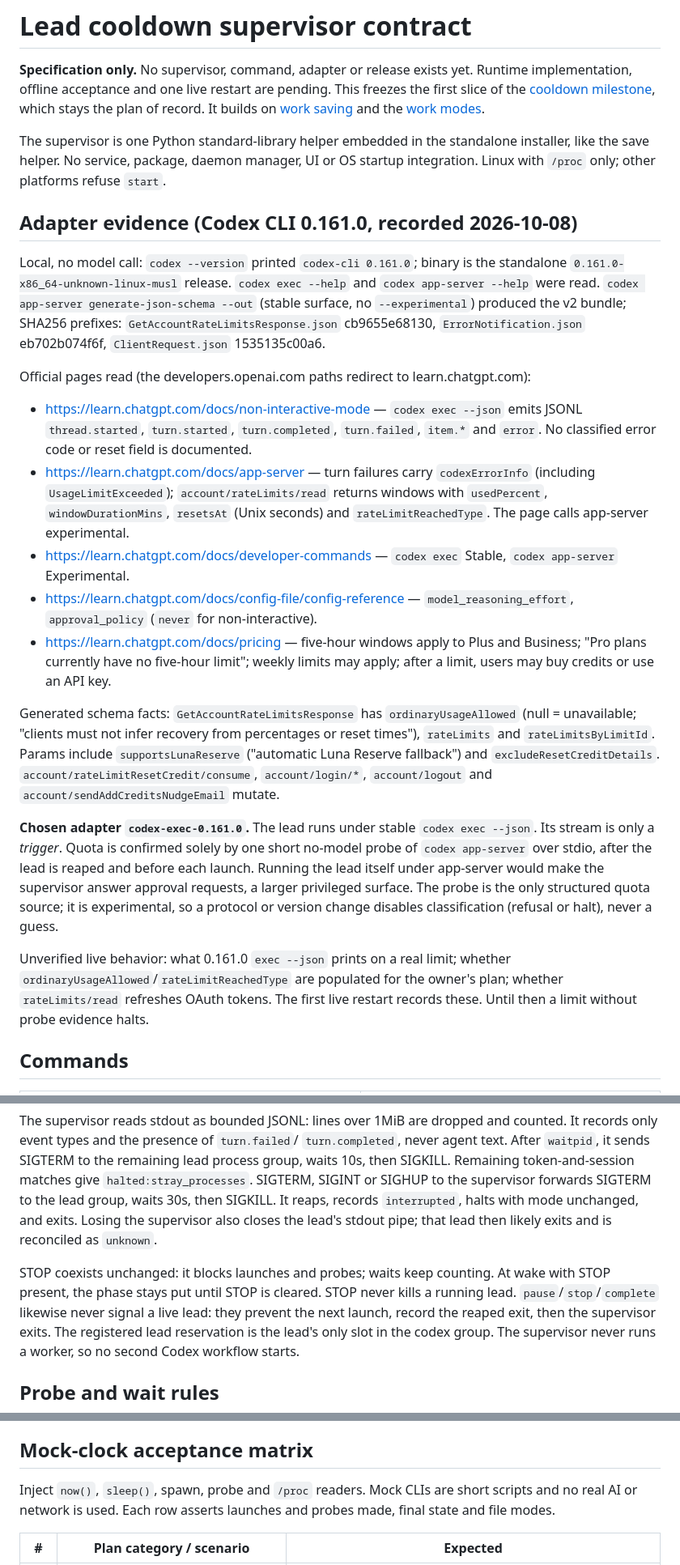
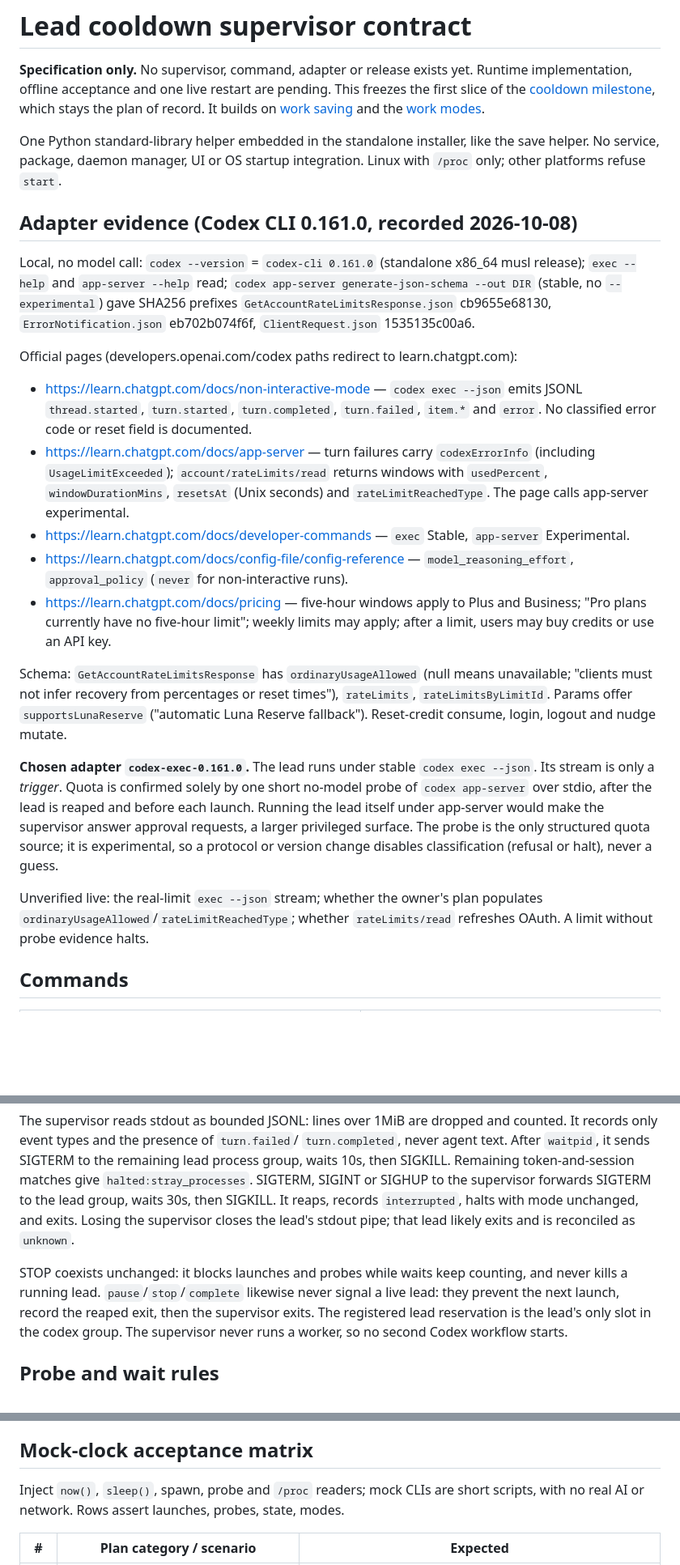
Before and after one commit to danielmevit/frugal-flock, a Markdown page: docs/development/LEAD-COOLDOWN-CONTRACT.md, 3 parts joined by grey strips. Shown at 81% size. GitHub-like rendering; blank space fills up the shorter version.

Commit message:
LEAD-COOLDOWN-CONTRACT-OPUS-1: tighten state locking, wake steps and resume semantics
Co-Authored-By: Claude Opus 5.5 <noreply@anthropic.com>

```diff
--- a/docs/development/LEAD-COOLDOWN-CONTRACT.md
+++ b/docs/development/LEAD-COOLDOWN-CONTRACT.md
@@ -6,20 +6,19 @@ This freezes the first slice of the [cooldown milestone](LEAD-COOLDOWN-RESTART.m
 which stays the plan of record. It builds on
 [work saving](WORK-SAVING-CONTRACT.md) and the [work modes](../WORK-MODES.md).
 
-The supervisor is one Python standard-library helper embedded in the standalone
-installer, like the save helper. No service, package, daemon manager, UI or
-OS startup integration. Linux with `/proc` only; other platforms refuse `start`.
+One Python standard-library helper embedded in the standalone installer, like
+the save helper. No service, package, daemon manager, UI or OS startup
+integration. Linux with `/proc` only; other platforms refuse `start`.
 
 ## Adapter evidence (Codex CLI 0.161.0, recorded 2026-10-08)
 
-Local, no model call: `codex --version` printed `codex-cli 0.161.0`; binary is the
-standalone `0.161.0-x86_64-unknown-linux-musl` release. `codex exec --help` and
-`codex app-server --help` were read. `codex app-server generate-json-schema
---out` (stable surface, no `--experimental`) produced the v2 bundle; SHA256
-prefixes: `GetAccountRateLimitsResponse.json` cb9655e68130,
+Local, no model call: `codex --version` = `codex-cli 0.161.0` (standalone
+x86_64 musl release); `exec --help` and `app-server --help` read;
+`codex app-server generate-json-schema --out DIR` (stable, no `--experimental`)
+gave SHA256 prefixes `GetAccountRateLimitsResponse.json` cb9655e68130,
 `ErrorNotification.json` eb702b074f6f, `ClientRequest.json` 1535135c00a6.
 
-Official pages read (the developers.openai.com paths redirect to learn.chatgpt.com):
+Official pages (developers.openai.com/codex paths redirect to learn.chatgpt.com):
 
 - https://learn.chatgpt.com/docs/non-interactive-mode — `codex exec --json` emits
   JSONL `thread.started`, `turn.started`, `turn.completed`, `turn.failed`,
@@ -28,20 +27,17 @@ Official pages read (the developers.openai.com paths redirect to learn.chatgpt.c
   `codexErrorInfo` (including `UsageLimitExceeded`); `account/rateLimits/read`
   returns windows with `usedPercent`, `windowDurationMins`, `resetsAt` (Unix
   seconds) and `rateLimitReachedType`. The page calls app-server experimental.
-- https://learn.chatgpt.com/docs/developer-commands — `codex exec` Stable,
-  `codex app-server` Experimental.
-- https://learn.chatgpt.com/docs/config-file/config-reference —
-  `model_reasoning_effort`, `approval_policy` (`never` for non-interactive).
+- https://learn.chatgpt.com/docs/developer-commands — `exec` Stable, `app-server` Experimental.
+- https://learn.chatgpt.com/docs/config-file/config-reference — `model_reasoning_effort`,
+  `approval_policy` (`never` for non-interactive runs).
 - https://learn.chatgpt.com/docs/pricing — five-hour windows apply to Plus and
   Business; "Pro plans currently have no five-hour limit"; weekly limits may
   apply; after a limit, users may buy credits or use an API key.
 
-Generated schema facts: `GetAccountRateLimitsResponse` has `ordinaryUsageAllowed`
-(null = unavailable; "clients must not infer recovery from percentages or reset
-times"), `rateLimits` and `rateLimitsByLimitId`. Params include
-`supportsLunaReserve` ("automatic Luna Reserve fallback") and
-`excludeResetCreditDetails`. `account/rateLimitResetCredit/consume`,
-`account/login/*`, `account/logout` and `account/sendAddCreditsNudgeEmail` mutate.
+Schema: `GetAccountRateLimitsResponse` has `ordinaryUsageAllowed` (null means
+unavailable; "clients must not infer recovery from percentages or reset times"),
+`rateLimits`, `rateLimitsByLimitId`. Params offer `supportsLunaReserve` ("automatic
+Luna Reserve fallback"). Reset-credit consume, login, logout and nudge mutate.
 
 **Chosen adapter `codex-exec-0.161.0`.** The lead runs under stable
 `codex exec --json`. Its stream is only a *trigger*. Quota is confirmed solely by
@@ -51,10 +47,9 @@ make the supervisor answer approval requests, a larger privileged surface.
 The probe is the only structured quota source; it is experimental, so a protocol
 or version change disables classification (refusal or halt), never a guess.
 
-Unverified live behavior: what 0.161.0 `exec --json` prints on a real limit;
-whether `ordinaryUsageAllowed`/`rateLimitReachedType` are populated for the
-owner's plan; whether `rateLimits/read` refreshes OAuth tokens. The first live
-restart records these. Until then a limit without probe evidence halts.
+Unverified live: the real-limit `exec --json` stream; whether the owner's plan
+populates `ordinaryUsageAllowed`/`rateLimitReachedType`; whether
+`rateLimits/read` refreshes OAuth. A limit without probe evidence halts.
 
 ## Commands
 
@@ -163,12 +161,11 @@ remaining lead process group, waits 10s, then SIGKILL. Remaining
 token-and-session matches give `halted:stray_processes`. SIGTERM, SIGINT or
 SIGHUP to the supervisor forwards SIGTERM to the lead group, waits 30s, then
 SIGKILL. It reaps, records `interrupted`, halts with mode unchanged, and exits.
-Losing the supervisor also closes the lead's stdout pipe; that lead
-then likely exits and is reconciled as `unknown`.
+Losing the supervisor closes the lead's stdout pipe; that lead likely exits
+and is reconciled as `unknown`.
 
-STOP coexists unchanged: it blocks launches and probes; waits keep counting.
-At wake with STOP present, the phase stays put until STOP is cleared. STOP never
-kills a running lead. `pause`/`stop`/`complete` likewise never signal a live
+STOP coexists unchanged: it blocks launches and probes while waits keep
+counting, and never kills a running lead. `pause`/`stop`/`complete` likewise never signal a live
 lead: they prevent the next launch, record the reaped exit, then the supervisor
 exits. The registered lead reservation is the lead's only slot in the codex
 group. The supervisor never runs a worker, so no second Codex workflow starts.
@@ -234,9 +232,8 @@ existing account settings; Unio never buys, consumes reset credits or opts in.
 
 ## Mock-clock acceptance matrix
 
-Inject `now()`, `sleep()`, spawn, probe and `/proc` readers. Mock CLIs are
-short scripts and no real AI or network is used. Each row asserts launches and
-probes made, final state and file modes.
+Inject `now()`, `sleep()`, spawn, probe and `/proc` readers; mock CLIs are short
+scripts, with no real AI or network. Rows assert launches, probes, state, modes.
 
 | # | Plan category / scenario | Expected |
 | --- | --- | --- |
```
Also changed, not shown: other parts of docs/development/LEAD-COOLDOWN-CONTRACT.md (+17 -13 lines).
